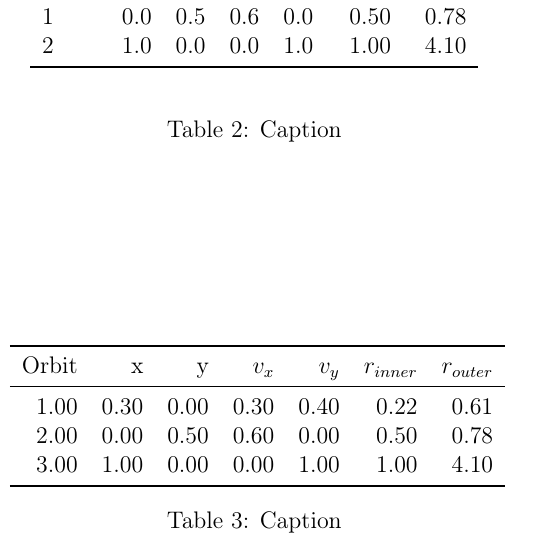
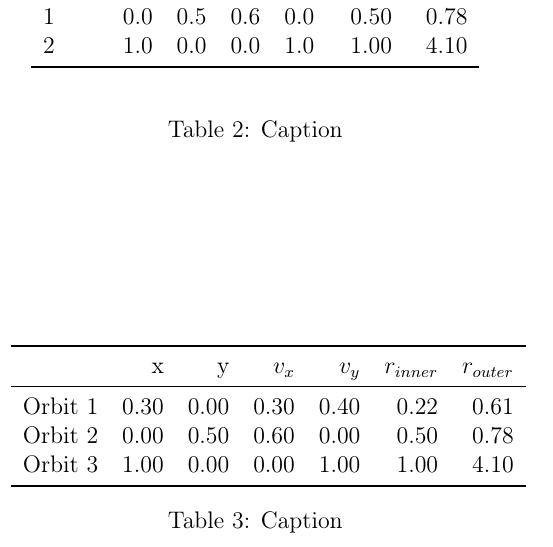
Before and after one commit to bugchan/Astro645Homework04, a LaTeX document (main.tex, which reads CodeAndFigures/ToomreOrbitsData.tex): part of one column of page 3 of 4, cut so that both start at the same text. Compiled offline with pdfLaTeX.

Commit message:
updating table for toomre orbit

```diff
--- a/CodeAndFigures/ToomreOrbitsData.tex
+++ b/CodeAndFigures/ToomreOrbitsData.tex
@@ -1,9 +1,9 @@
-\begin{tabular}{rrrrrrr}
+\begin{tabular}{lrrrrrr}
 \toprule
- Orbit &    x &    y &  $v_x$ &  $v_y$ &  $r_{inner}$ &  $r_{outer}$ \\
+{} &    x &    y &  $v_x$ &  $v_y$ &  $r_{inner}$ &  $r_{outer}$ \\
 \midrule
-  1.00 & 0.30 & 0.00 &   0.30 &   0.40 &         0.22 &         0.61 \\
-  2.00 & 0.00 & 0.50 &   0.60 &   0.00 &         0.50 &         0.78 \\
-  3.00 & 1.00 & 0.00 &   0.00 &   1.00 &         1.00 &         4.10 \\
+Orbit 1 & 0.30 & 0.00 &   0.30 &   0.40 &         0.22 &         0.61 \\
+Orbit 2 & 0.00 & 0.50 &   0.60 &   0.00 &         0.50 &         0.78 \\
+Orbit 3 & 1.00 & 0.00 &   0.00 &   1.00 &         1.00 &         4.10 \\
 \bottomrule
 \end{tabular}
```
Also changed, not shown: CodeAndFigures/EnergyMomentumPlot.pdf, CodeAndFigures/ToomrePotentialOrbits.pdf, 1 other file.
